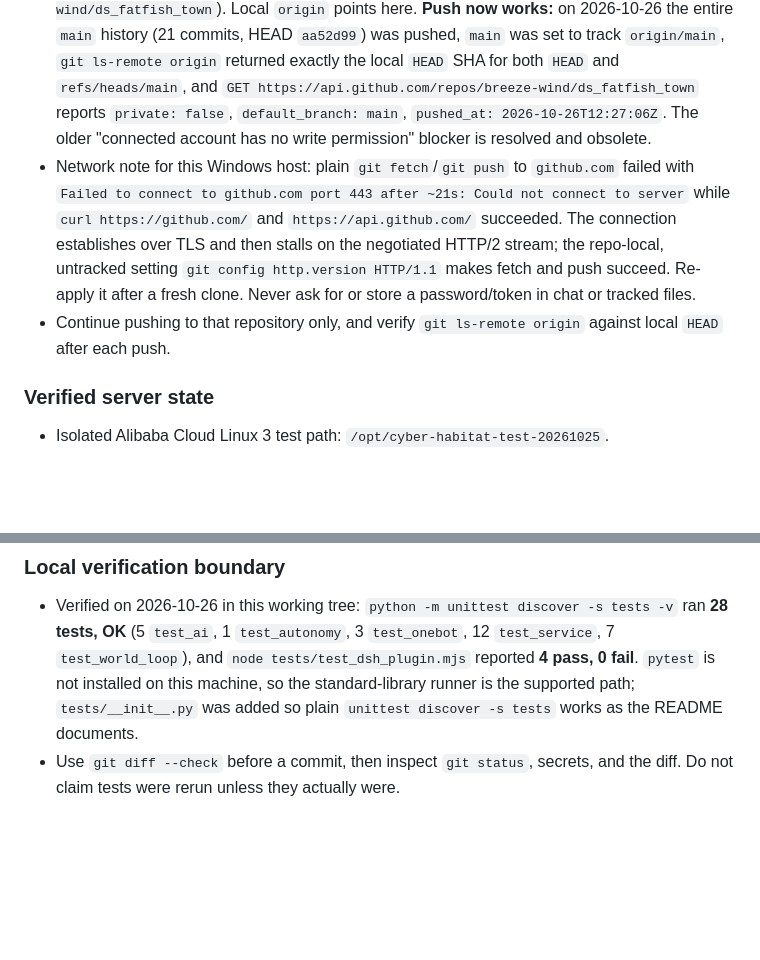
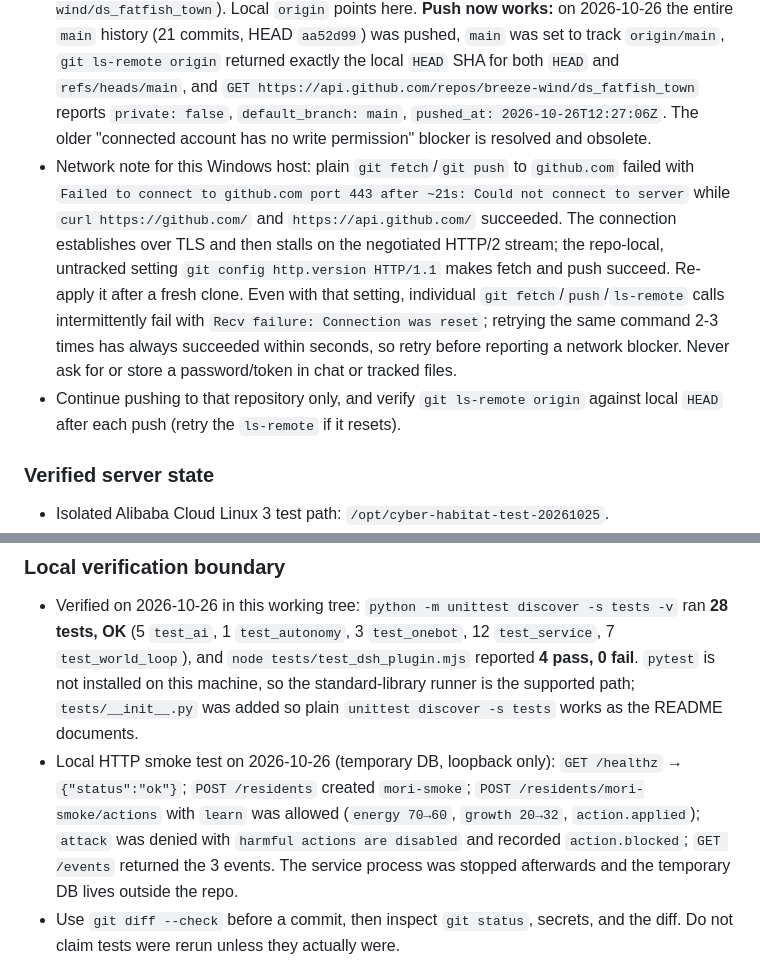
Before and after one commit to breeze-wind/ds_fatfish_town, a Markdown page: AI_HANDOFF.md, 2 parts joined by grey strips. Drawn GitHub-style; blank space fills up the shorter version.

Commit message:
Record local smoke test evidence and GitHub network retry note

```diff
--- a/AI_HANDOFF.md
+++ b/AI_HANDOFF.md
@@ -20,8 +20,8 @@
 - Documentation/handoff commit: `649ecfe` (`Document product vision and multi-agent handoff`). Earlier milestones: `28cb079` (NapCat service startup record), `c8ccb97` (OneBot identity/configuration record), `2af592c` (QQ resident ID guidance), `561d7ae` (test ECS DeepSeek defaults/acceptance), `67410be` (QQ bridge deployment profile).
 - `.env` is Git-ignored and untracked. Re-run a secret scan (`git grep -E 'sk-|LTAI|AKIA|gh[pousr]_'` and `git log -p --all`) before publishing any later diff; the scan on 2026-10-26 found no credential strings in the tracked tree or history.
 - The requested target is `https://github.com/breeze-wind/ds_fatfish_town.git` (`breeze-wind/ds_fatfish_town`). Local `origin` points here. **Push now works:** on 2026-10-26 the entire `main` history (21 commits, HEAD `aa52d99`) was pushed, `main` was set to track `origin/main`, `git ls-remote origin` returned exactly the local `HEAD` SHA for both `HEAD` and `refs/heads/main`, and `GET https://api.github.com/repos/breeze-wind/ds_fatfish_town` reports `private: false`, `default_branch: main`, `pushed_at: 2026-10-26T12:27:06Z`. The older "connected account has no write permission" blocker is resolved and obsolete.
-- Network note for this Windows host: plain `git fetch`/`git push` to `github.com` failed with `Failed to connect to github.com port 443 after ~21s: Could not connect to server` while `curl https://github.com/` and `https://api.github.com/` succeeded. The connection establishes over TLS and then stalls on the negotiated HTTP/2 stream; the repo-local, untracked setting `git config http.version HTTP/1.1` makes fetch and push succeed. Re-apply it after a fresh clone. Never ask for or store a password/token in chat or tracked files.
-- Continue pushing to that repository only, and verify `git ls-remote origin` against local `HEAD` after each push.
+- Network note for this Windows host: plain `git fetch`/`git push` to `github.com` failed with `Failed to connect to github.com port 443 after ~21s: Could not connect to server` while `curl https://github.com/` and `https://api.github.com/` succeeded. The connection establishes over TLS and then stalls on the negotiated HTTP/2 stream; the repo-local, untracked setting `git config http.version HTTP/1.1` makes fetch and push succeed. Re-apply it after a fresh clone. Even with that setting, individual `git fetch`/`push`/`ls-remote` calls intermittently fail with `Recv failure: Connection was reset`; retrying the same command 2-3 times has always succeeded within seconds, so retry before reporting a network blocker. Never ask for or store a password/token in chat or tracked files.
+- Continue pushing to that repository only, and verify `git ls-remote origin` against local `HEAD` after each push (retry the `ls-remote` if it resets).
 
 ### Verified server state
 
@@ -44,6 +44,7 @@
 ### Local verification boundary
 
 - Verified on 2026-10-26 in this working tree: `python -m unittest discover -s tests -v` ran **28 tests, OK** (5 `test_ai`, 1 `test_autonomy`, 3 `test_onebot`, 12 `test_service`, 7 `test_world_loop`), and `node tests/test_dsh_plugin.mjs` reported **4 pass, 0 fail**. `pytest` is not installed on this machine, so the standard-library runner is the supported path; `tests/__init__.py` was added so plain `unittest discover -s tests` works as the README documents.
+- Local HTTP smoke test on 2026-10-26 (temporary DB, loopback only): `GET /healthz` → `{"status":"ok"}`; `POST /residents` created `mori-smoke`; `POST /residents/mori-smoke/actions` with `learn` was allowed (`energy 70→60`, `growth 20→32`, `action.applied`); `attack` was denied with `harmful actions are disabled` and recorded `action.blocked`; `GET /events` returned the 3 events. The service process was stopped afterwards and the temporary DB lives outside the repo.
 - Use `git diff --check` before a commit, then inspect `git status`, secrets, and the diff. Do not claim tests were rerun unless they actually were.
 - Push evidence for this handoff: commit `aa52d99` (`Record GitHub push permission blocker`) plus the follow-up documentation commit at the tip of `main`; both are on `origin/main` and `git ls-remote origin` matches local `HEAD`.
 
```
